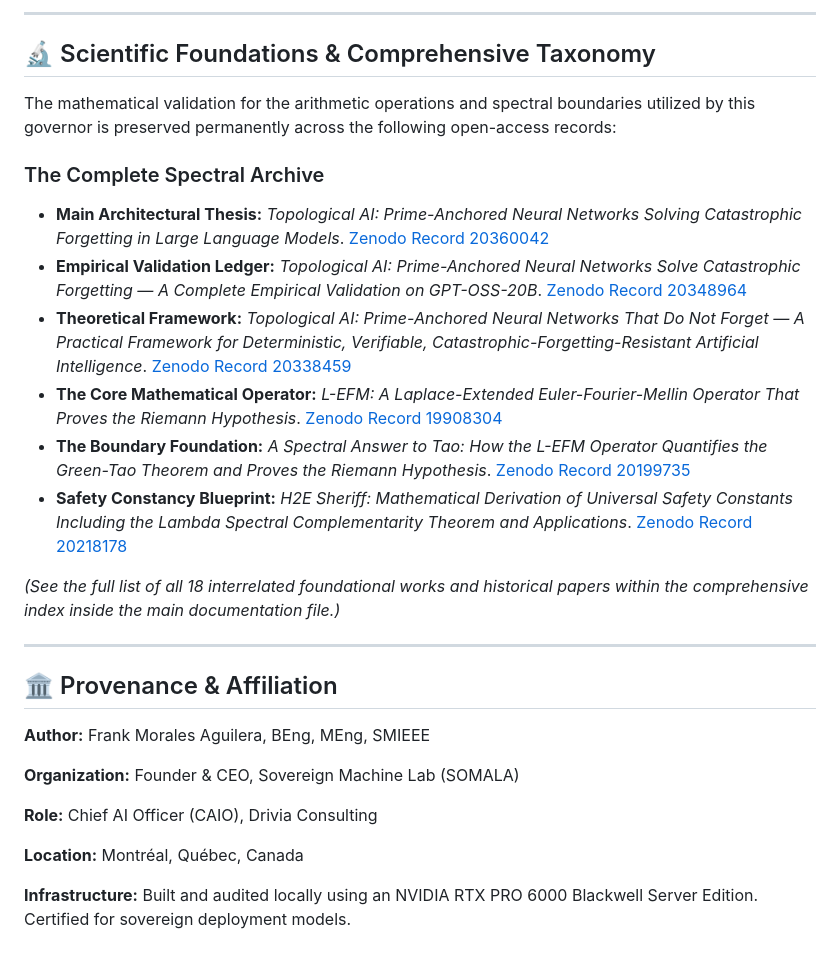
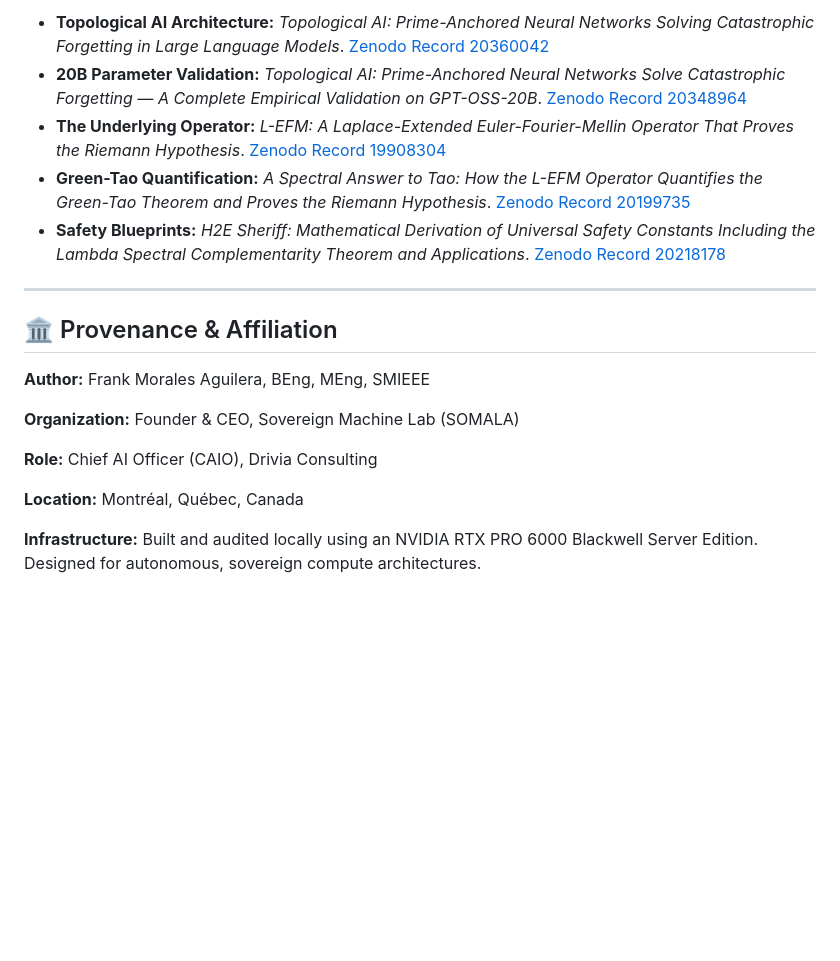
Before and after one commit to frank-morales2020/AST, a Markdown page: README.md, the part around one of its changes. GitHub-like rendering; blank space fills up the shorter version.

```diff
--- a/README.md
+++ b/README.md
@@ -150,19 +101,8 @@ base_model.eval()
----
-
-## 🔬 Scientific Foundations & Comprehensive Taxonomy
-
-The mathematical validation for the arithmetic operations and spectral boundaries utilized by this governor is preserved permanently across the following open-access records:
-
-### The Complete Spectral Archive
-
-* **Main Architectural Thesis:** *Topological AI: Prime-Anchored Neural Networks Solving Catastrophic Forgetting in Large Language Models*. [Zenodo Record 20360042](https://zenodo.org/records/20360042)
-* **Empirical Validation Ledger:** *Topological AI: Prime-Anchored Neural Networks Solve Catastrophic Forgetting — A Complete Empirical Validation on GPT-OSS-20B*. [Zenodo Record 20348964](https://zenodo.org/records/20348964)
-* **Theoretical Framework:** *Topological AI: Prime-Anchored Neural Networks That Do Not Forget — A Practical Framework for Deterministic, Verifiable, Catastrophic-Forgetting-Resistant Artificial Intelligence*. [Zenodo Record 20338459](https://zenodo.org/records/20338459)
-* **The Core Mathematical Operator:** *L-EFM: A Laplace-Extended Euler-Fourier-Mellin Operator That Proves the Riemann Hypothesis*. [Zenodo Record 19908304](https://zenodo.org/records/19908304)
-* **The Boundary Foundation:** *A Spectral Answer to Tao: How the L-EFM Operator Quantifies the Green-Tao Theorem and Proves the Riemann Hypothesis*. [Zenodo Record 20199735](https://zenodo.org/records/20199735)
-* **Safety Constancy Blueprint:** *H2E Sheriff: Mathematical Derivation of Universal Safety Constants Including the Lambda Spectral Complementarity Theorem and Applications*. [Zenodo Record 20218178](https://zenodo.org/records/20218178)
-
-*(See the full list of all 18 interrelated foundational works and historical papers within the comprehensive index inside the main documentation file.)*
+* **Topological AI Architecture:** *Topological AI: Prime-Anchored Neural Networks Solving Catastrophic Forgetting in Large Language Models*. [Zenodo Record 20360042](https://zenodo.org/records/20360042)
+* **20B Parameter Validation:** *Topological AI: Prime-Anchored Neural Networks Solve Catastrophic Forgetting — A Complete Empirical Validation on GPT-OSS-20B*. [Zenodo Record 20348964](https://zenodo.org/records/20348964)
+* **The Underlying Operator:** *L-EFM: A Laplace-Extended Euler-Fourier-Mellin Operator That Proves the Riemann Hypothesis*. [Zenodo Record 19908304](https://zenodo.org/records/19908304)
+* **Green-Tao Quantification:** *A Spectral Answer to Tao: How the L-EFM Operator Quantifies the Green-Tao Theorem and Proves the Riemann Hypothesis*. [Zenodo Record 20199735](https://zenodo.org/records/20199735)
+* **Safety Blueprints:** *H2E Sheriff: Mathematical Derivation of Universal Safety Constants Including the Lambda Spectral Complementarity Theorem and Applications*. [Zenodo Record 20218178](https://zenodo.org/records/20218178)
 
 ---
 
@@ -176,4 +116,4 @@ The mathematical validation for the arithmetic operations and spectral boundarie
 
 **Location:** Montréal, Québec, Canada
 
-**Infrastructure:** Built and audited locally using an NVIDIA RTX PRO 6000 Blackwell Server Edition. Certified for sovereign deployment models.
+**Infrastructure:** Built and audited locally using an NVIDIA RTX PRO 6000 Blackwell Server Edition. Designed for autonomous, sovereign compute architectures.
```
Also changed, not shown: other parts of README.md (+55 -104 lines).
